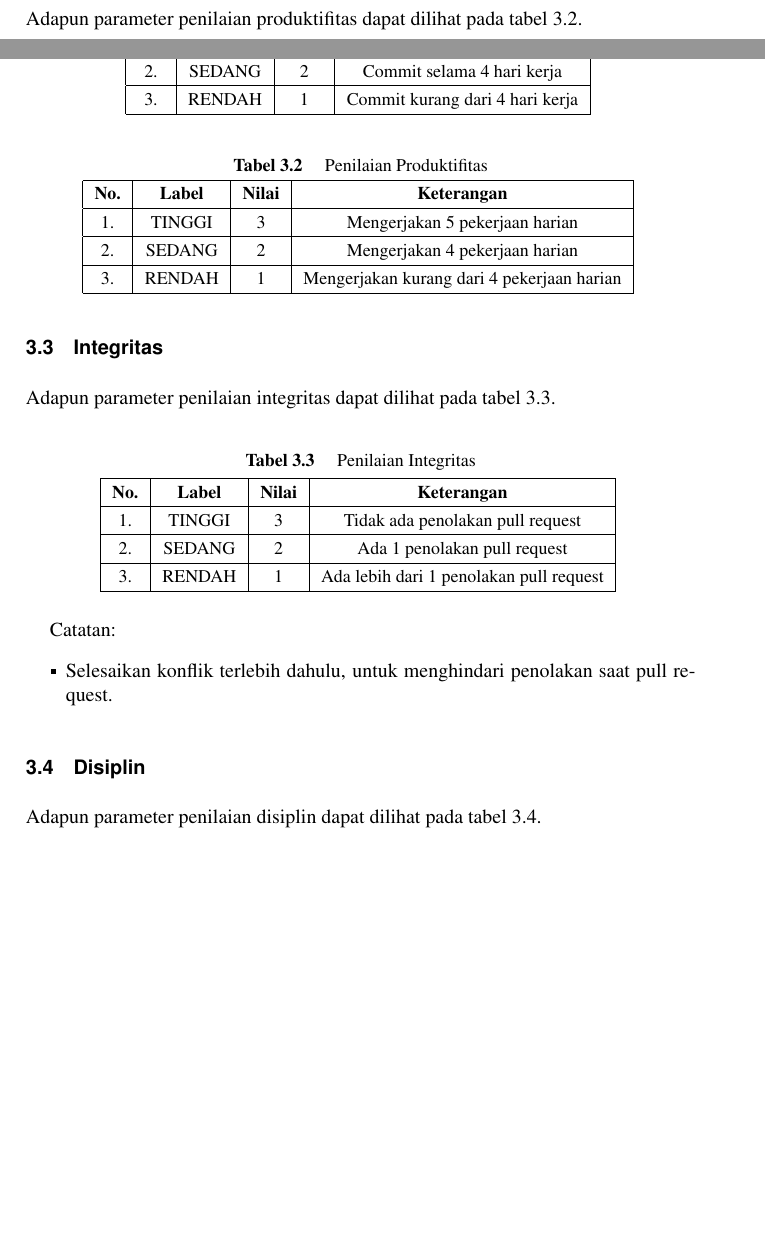
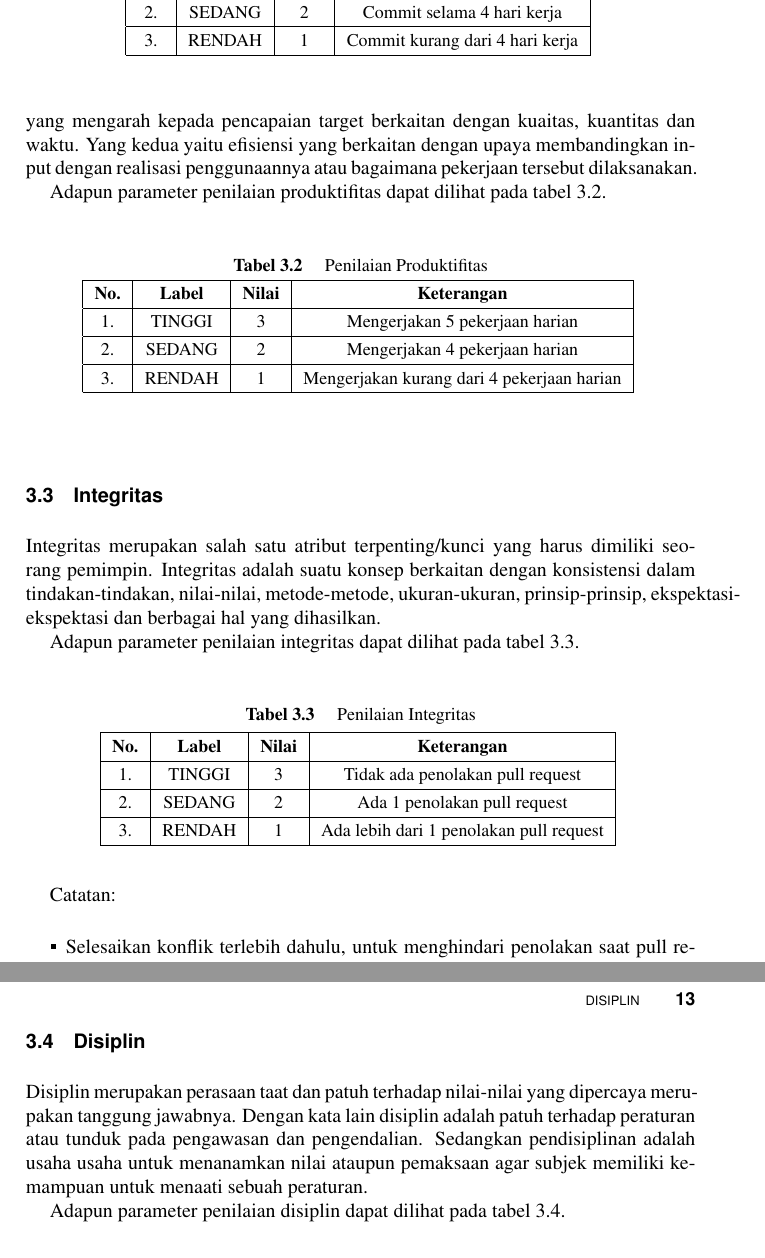
Before and after one commit to BukuInformatika/PPK, a LaTeX thesis (main.tex, which reads chapters/2.tex): two parts of pages 42 and 43 of 48 before the commit and two parts of pages 43 and 44 of 48 after it, joined at a grey line, cut so that both start at the same text, the shorter picture padded with empty space. Compiled offline with pdfLaTeX.

Commit message:
update chapter2

```diff
--- a/chapters/2.tex
+++ b/chapters/2.tex
@@ -24,6 +24,7 @@ Adapun parameter penilaian dedikasi dapat dilihat pada tabel \ref{tab:nilaidedik
 \end{table}
 
 \section{Produktifitas}
+Produktivitas mengandung arti sebagai perbandingan antara hasil yang dicapai (output) dengan keseluruhan sumber daya yang digunakan (input). Dengan kata lain bahwa produktivitas memliliki dua dimensi. Dimensi pertama adalah efektivitas yang mengarah kepada pencapaian target berkaitan dengan kuaitas, kuantitas dan waktu. Yang kedua yaitu efisiensi yang berkaitan dengan upaya membandingkan input dengan realisasi penggunaannya atau bagaimana pekerjaan tersebut dilaksanakan.
 
 Adapun parameter penilaian produktifitas dapat dilihat pada tabel \ref{tab:nilaiproduktifitas}.
 
@@ -45,6 +46,7 @@ Adapun parameter penilaian produktifitas dapat dilihat pada tabel \ref{tab:nilai
 \end{table}
 
 \section{Integritas}
+Integritas merupakan salah satu atribut terpenting/kunci yang harus dimiliki seorang pemimpin. Integritas adalah suatu konsep berkaitan dengan konsistensi dalam tindakan-tindakan, nilai-nilai, metode-metode, ukuran-ukuran, prinsip-prinsip, ekspektasi-ekspektasi dan berbagai hal yang dihasilkan.
 
 Adapun parameter penilaian integritas dapat dilihat pada tabel \ref{tab:nilaiintegritas}.
 
@@ -71,6 +73,7 @@ Catatan:
 \end{itemize}
 
 \section{Disiplin}
+Disiplin merupakan perasaan taat dan patuh terhadap nilai-nilai yang dipercaya merupakan tanggung jawabnya. Dengan kata lain disiplin adalah patuh terhadap peraturan atau tunduk pada pengawasan dan pengendalian. Sedangkan pendisiplinan adalah usaha usaha untuk menanamkan nilai ataupun pemaksaan agar subjek memiliki kemampuan untuk menaati sebuah peraturan.
 
 Adapun parameter penilaian disiplin dapat dilihat pada tabel \ref{tab:nilaidisiplin}.
 
```
Also changed, not shown: main.pdf.
